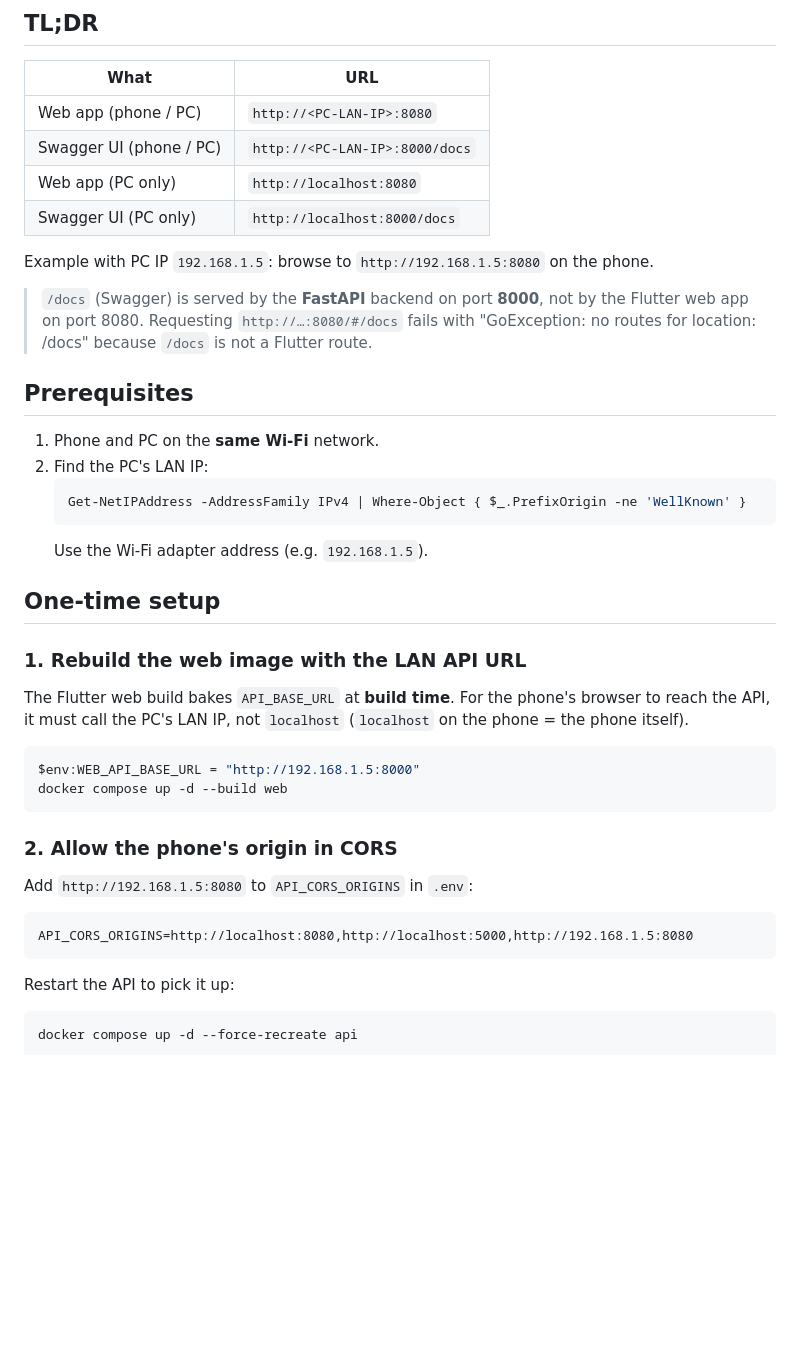
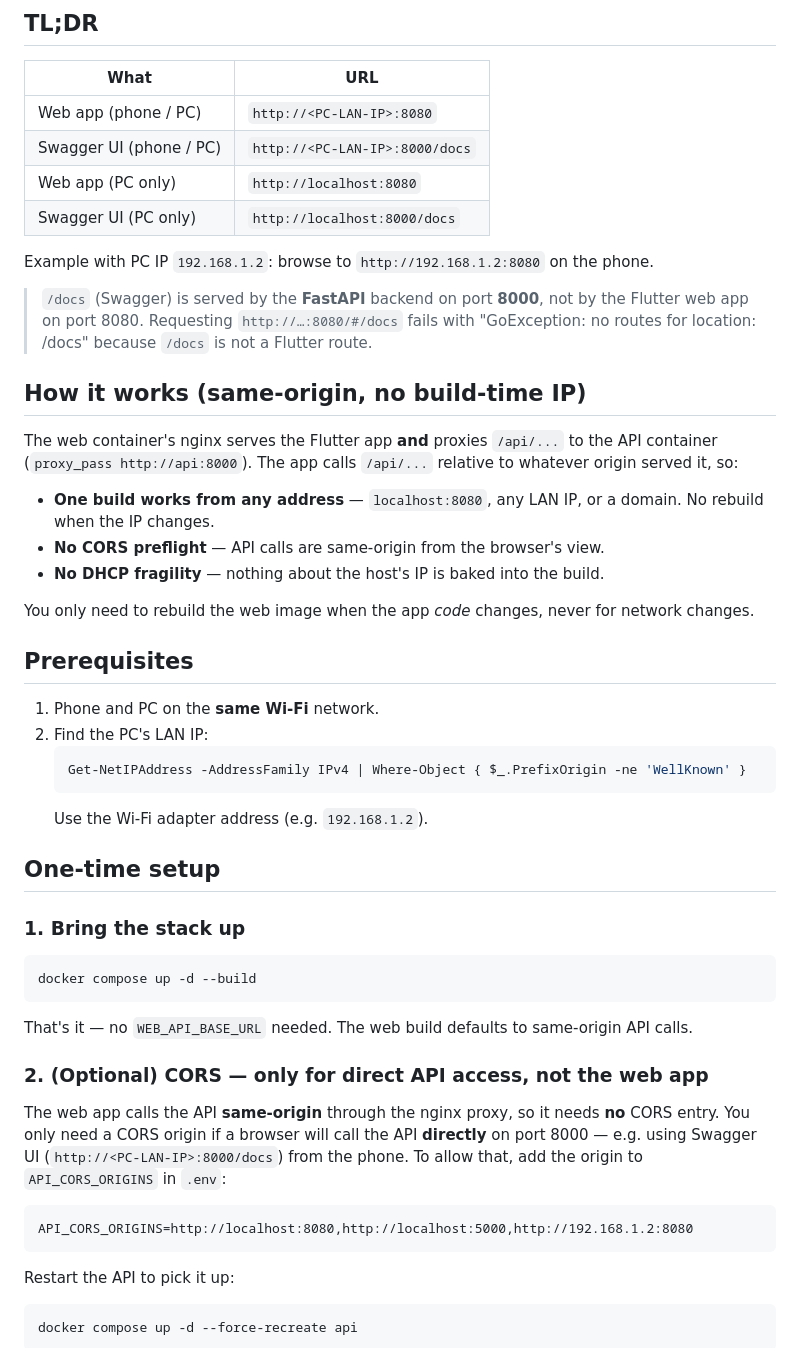
Before and after one commit to dgsuma/expense-tracker-app, a Markdown page: docs/lan-access.md, the part around one of its changes. Rendered like a GitHub page; blank space fills up the shorter version.

````diff
--- a/docs/lan-access.md
+++ b/docs/lan-access.md
@@ -13,11 +13,25 @@ a Windows host.
 | Web app (PC only) | `http://localhost:8080` |
 | Swagger UI (PC only) | `http://localhost:8000/docs` |
 
-Example with PC IP `192.168.1.5`: browse to `http://192.168.1.5:8080` on the phone.
+Example with PC IP `192.168.1.2`: browse to `http://192.168.1.2:8080` on the phone.
 
 > `/docs` (Swagger) is served by the **FastAPI** backend on port **8000**, not by
 > the Flutter web app on port 8080. Requesting `http://…:8080/#/docs` fails with
 > "GoException: no routes for location: /docs" because `/docs` is not a Flutter route.
+
+## How it works (same-origin, no build-time IP)
+
+The web container's nginx serves the Flutter app **and** proxies `/api/...` to
+the API container (`proxy_pass http://api:8000`). The app calls `/api/...`
+relative to whatever origin served it, so:
+
+- **One build works from any address** — `localhost:8080`, any LAN IP, or a
+  domain. No rebuild when the IP changes.
+- **No CORS preflight** — API calls are same-origin from the browser's view.
+- **No DHCP fragility** — nothing about the host's IP is baked into the build.
+
+You only need to rebuild the web image when the app *code* changes, never for
+network changes.
 
 ## Prerequisites
 
@@ -26,27 +40,28 @@ Example with PC IP `192.168.1.5`: browse to `http://192.168.1.5:8080` on the pho
    ```powershell
    Get-NetIPAddress -AddressFamily IPv4 | Where-Object { $_.PrefixOrigin -ne 'WellKnown' }
    ```
-   Use the Wi-Fi adapter address (e.g. `192.168.1.5`).
+   Use the Wi-Fi adapter address (e.g. `192.168.1.2`).
 
 ## One-time setup
 
-### 1. Rebuild the web image with the LAN API URL
-
-The Flutter web build bakes `API_BASE_URL` at **build time**. For the phone's
-browser to reach the API, it must call the PC's LAN IP, not `localhost`
-(`localhost` on the phone = the phone itself).
+### 1. Bring the stack up
 
 ```powershell
-$env:WEB_API_BASE_URL = "http://192.168.1.5:8000"
-docker compose up -d --build web
+docker compose up -d --build
 ```
 
-### 2. Allow the phone's origin in CORS
+That's it — no `WEB_API_BASE_URL` needed. The web build defaults to same-origin
+API calls.
 
-Add `http://192.168.1.5:8080` to `API_CORS_ORIGINS` in `.env`:
+### 2. (Optional) CORS — only for direct API access, not the web app
+
+The web app calls the API **same-origin** through the nginx proxy, so it needs
+**no** CORS entry. You only need a CORS origin if a browser will call the API
+**directly** on port 8000 — e.g. using Swagger UI (`http://<PC-LAN-IP>:8000/docs`)
+from the phone. To allow that, add the origin to `API_CORS_ORIGINS` in `.env`:
 
 ```dotenv
-API_CORS_ORIGINS=http://localhost:8080,http://localhost:5000,http://192.168.1.5:8080
+API_CORS_ORIGINS=http://localhost:8080,http://localhost:5000,http://192.168.1.2:8080
 ```
 
 Restart the API to pick it up:
````
Also changed, not shown: other parts of docs/lan-access.md (+17 -23 lines).
